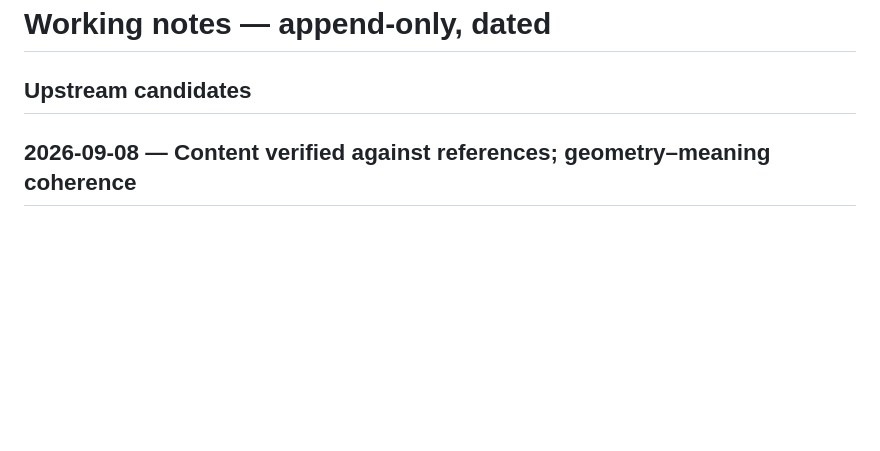
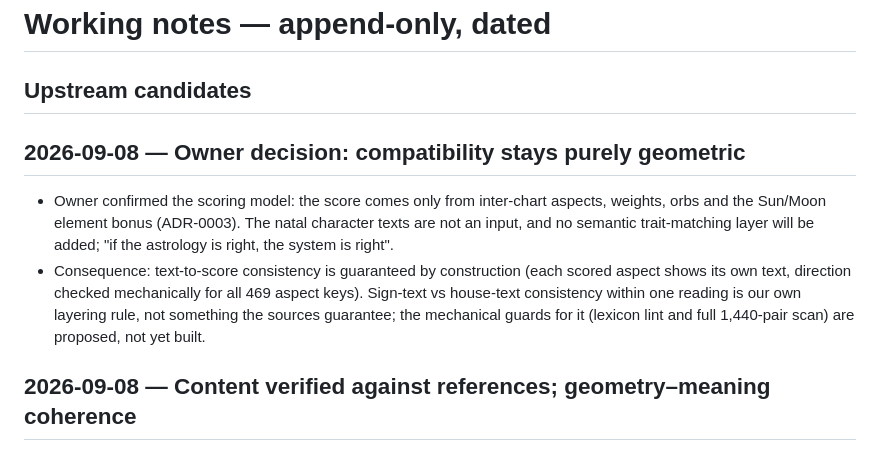
Before and after one commit to oguzpancuk/juno, a Markdown page: docs/NOTES.md, the part around the change. Rendered like a GitHub page; blank space fills up the shorter version.

Commit message:
docs: owner decision, compatibility stays geometric
Co-Authored-By: Claude Fable 5.1 <noreply@anthropic.com>

```diff
--- a/docs/NOTES.md
+++ b/docs/NOTES.md
@@ -9,6 +9,19 @@
 <!-- Improvements made HERE to template-origin files (.claude/, contracts/,
      CLAUDE.md) that maya should inherit. /update-stack harvests this list.
      Format: date · file · one-line what/why. Remove entries once upstreamed. -->
+
+## 2026-09-08 — Owner decision: compatibility stays purely geometric
+
+- Owner confirmed the scoring model: the score comes only from inter-chart
+  aspects, weights, orbs and the Sun/Moon element bonus (ADR-0003). The
+  natal character texts are not an input, and no semantic trait-matching
+  layer will be added; "if the astrology is right, the system is right".
+- Consequence: text-to-score consistency is guaranteed by construction
+  (each scored aspect shows its own text, direction checked mechanically
+  for all 469 aspect keys). Sign-text vs house-text consistency within one
+  reading is our own layering rule, not something the sources guarantee;
+  the mechanical guards for it (lexicon lint and full 1,440-pair scan) are
+  proposed, not yet built.
 
 ## 2026-09-08 — Content verified against references; geometry–meaning coherence
 
```
